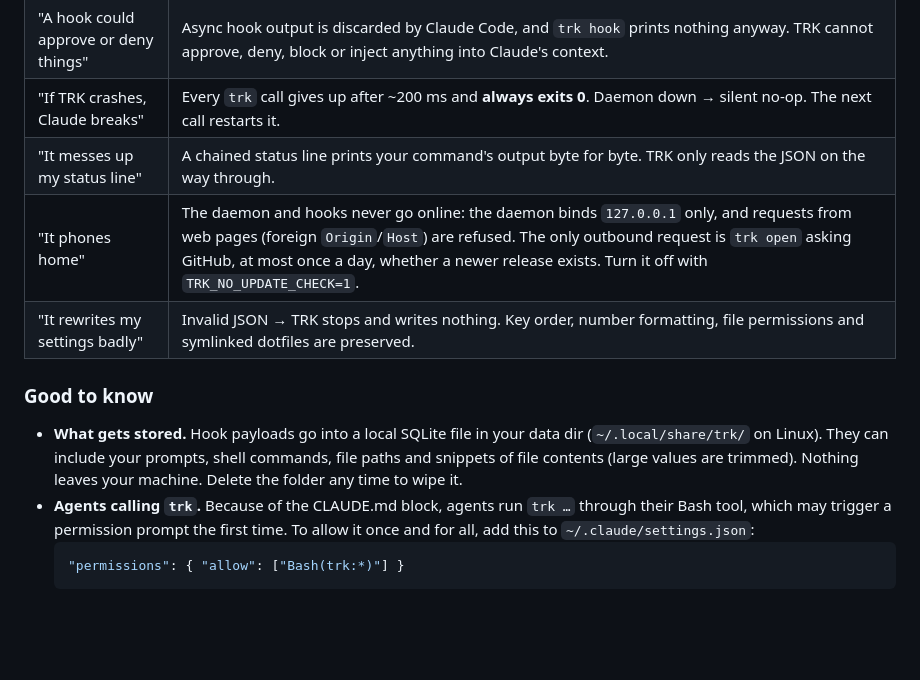
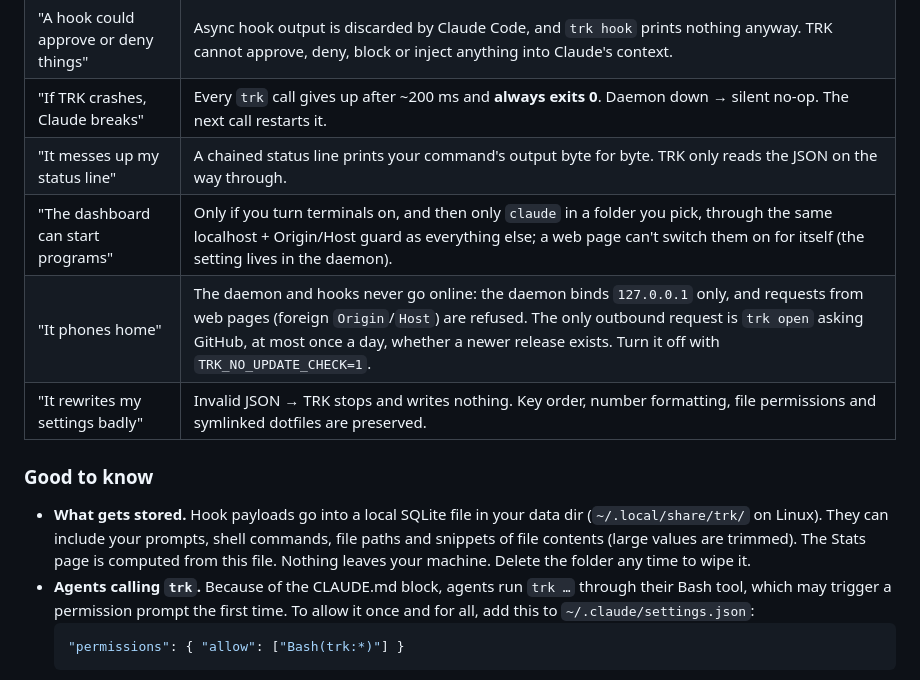
Before and after one commit to GujaLomsadze/TRK, a Markdown page: README.md, the part around one of its changes. GitHub-like rendering; blank space fills up the shorter version.

````diff
--- a/README.md
+++ b/README.md
@@ -121,12 +141,13 @@ Before writing, TRK saves each original as `<file>.trk-backup-YYYYMMDD-HHMMSS`.
 | "A hook could approve or deny things" | Async hook output is discarded by Claude Code, and `trk hook` prints nothing anyway. TRK cannot approve, deny, block or inject anything into Claude's context. |
 | "If TRK crashes, Claude breaks" | Every `trk` call gives up after ~200 ms and **always exits 0**. Daemon down → silent no-op. The next call restarts it. |
 | "It messes up my status line" | A chained status line prints your command's output byte for byte. TRK only reads the JSON on the way through. |
+| "The dashboard can start programs" | Only if you turn terminals on, and then only `claude` in a folder you pick, through the same localhost + Origin/Host guard as everything else; a web page can't switch them on for itself (the setting lives in the daemon). |
 | "It phones home" | The daemon and hooks never go online: the daemon binds `127.0.0.1` only, and requests from web pages (foreign `Origin`/`Host`) are refused. The only outbound request is `trk open` asking GitHub, at most once a day, whether a newer release exists. Turn it off with `TRK_NO_UPDATE_CHECK=1`. |
 | "It rewrites my settings badly" | Invalid JSON → TRK stops and writes nothing. Key order, number formatting, file permissions and symlinked dotfiles are preserved. |
 
 ### Good to know
 
-- **What gets stored.** Hook payloads go into a local SQLite file in your data dir (`~/.local/share/trk/` on Linux). They can include your prompts, shell commands, file paths and snippets of file contents (large values are trimmed). Nothing leaves your machine. Delete the folder any time to wipe it.
+- **What gets stored.** Hook payloads go into a local SQLite file in your data dir (`~/.local/share/trk/` on Linux). They can include your prompts, shell commands, file paths and snippets of file contents (large values are trimmed). The Stats page is computed from this file. Nothing leaves your machine. Delete the folder any time to wipe it.
 - **Agents calling `trk`.** Because of the CLAUDE.md block, agents run `trk …` through their Bash tool, which may trigger a permission prompt the first time. To allow it once and for all, add this to `~/.claude/settings.json`:
   ```json
   "permissions": { "allow": ["Bash(trk:*)"] }
````
Also changed, not shown: other parts of README.md (+21 -0 lines).
